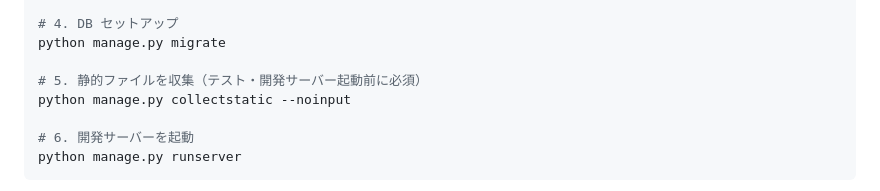
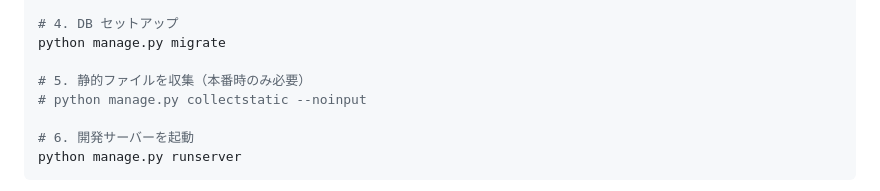
Before and after one commit to kojiito-sekaiinc/saas_template, a Markdown page: README.md, the part around the change. Rendered like a GitHub page.

Commit message:
README: collectstatic を本番時のみ必要なコマンドとしてコメントアウト
開発環境では不要なため、コメントアウトして説明を修正。

Co-Authored-By: Claude Sonnet 4.6 <noreply@anthropic.com>

```diff
--- a/README.md
+++ b/README.md
@@ -30,8 +30,8 @@ cp .env.example .env
 # 4. DB セットアップ
 python manage.py migrate
 
-# 5. 静的ファイルを収集（テスト・開発サーバー起動前に必須）
-python manage.py collectstatic --noinput
+# 5. 静的ファイルを収集（本番時のみ必要）
+# python manage.py collectstatic --noinput
 
 # 6. 開発サーバーを起動
 python manage.py runserver
```
